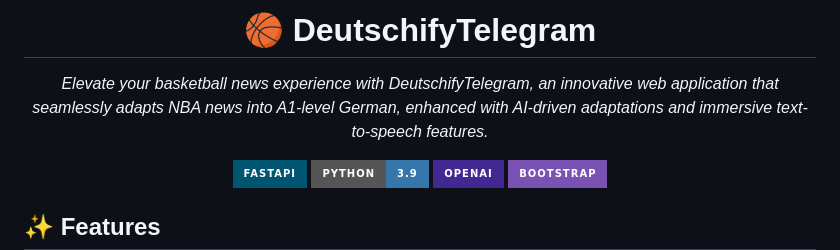
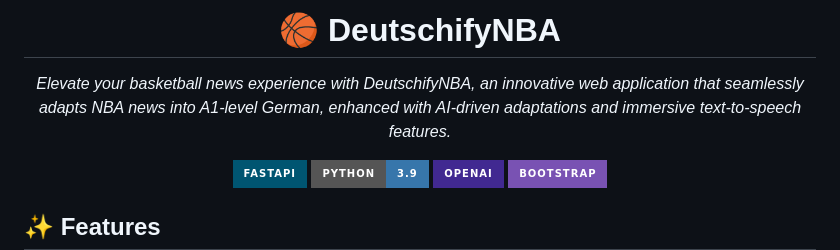
Before and after one commit to fromwaydowntown/DeutschifyBackend, a Markdown page: README.md, the part around the change. Drawn GitHub-style; badges without logos.

```diff
--- a/README.md
+++ b/README.md
@@ -1,8 +1,8 @@
 <div align="center">
 
-# 🏀 DeutschifyTelegram
+# 🏀 DeutschifyNBA
 
-*Elevate your basketball news experience with DeutschifyTelegram, an innovative web application that seamlessly adapts NBA news into A1-level German, enhanced with AI-driven adaptations and immersive text-to-speech features.*
+*Elevate your basketball news experience with DeutschifyNBA, an innovative web application that seamlessly adapts NBA news into A1-level German, enhanced with AI-driven adaptations and immersive text-to-speech features.*
 
 [![FastAPI](https://img.shields.io/badge/FastAPI-005571?style=for-the-badge&logo=fastapi)](https://fastapi.tiangolo.com/)
 [![Python](https://img.shields.io/badge/Python-3.9-3776AB?style=for-the-badge&logo=python&logoColor=white)](https://www.python.org/)
```
